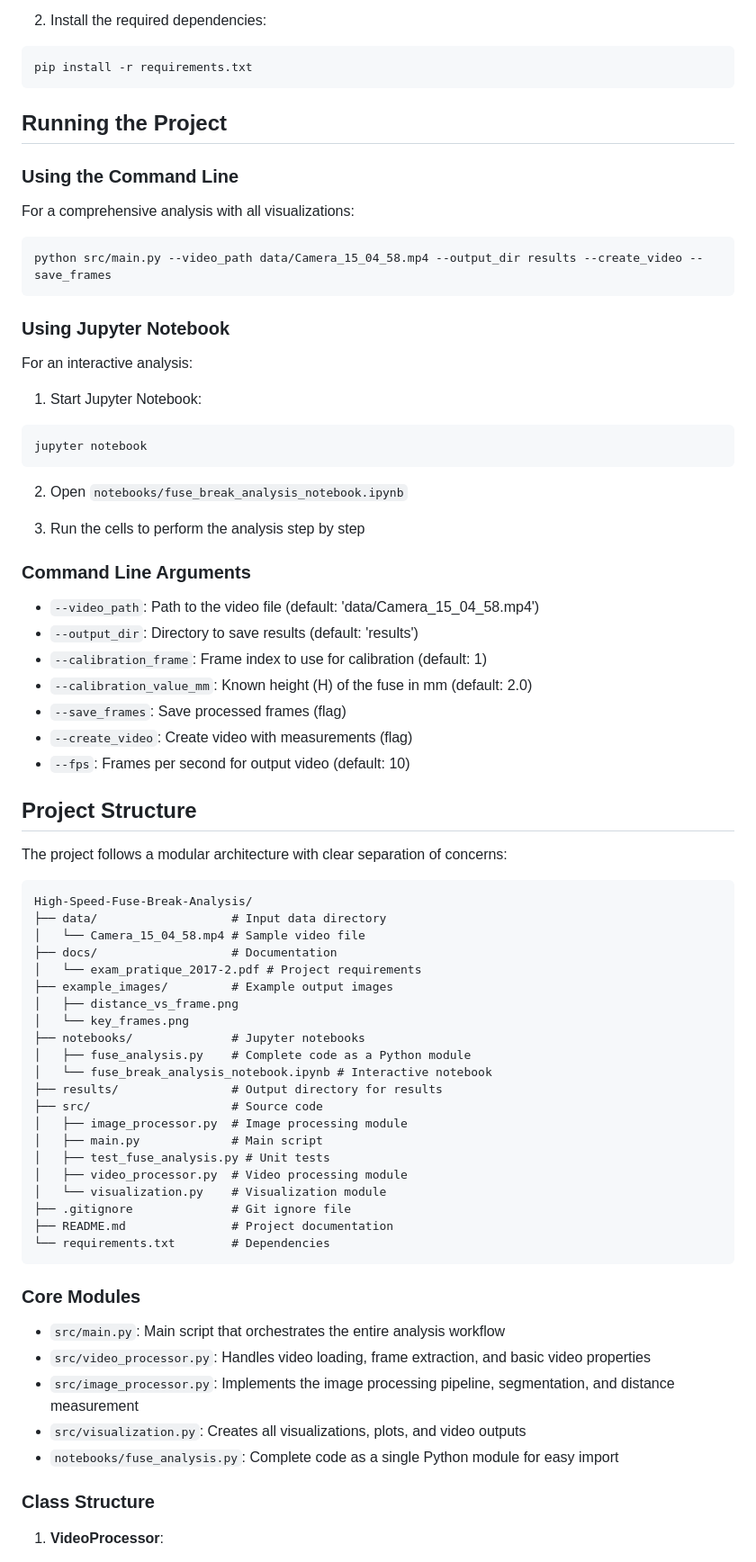
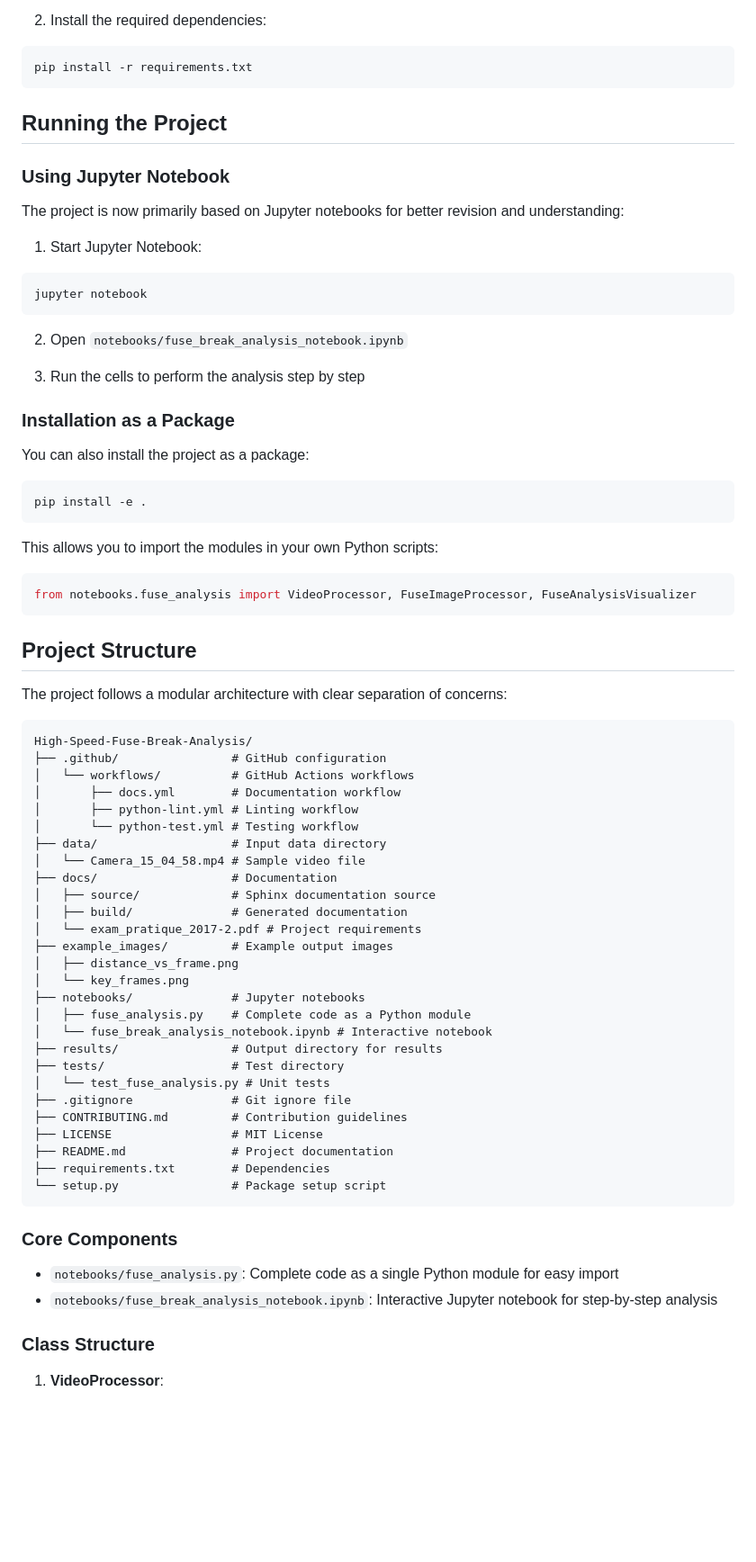
Before and after one commit to Oussama-Guelfaa/High-Speed-Fuse-Break-Analysis, a Markdown page: README.md, the part around one of its changes. Shown at 90% size. GitHub-like rendering; blank space fills up the shorter version.

Commit message:
Mise à jour du README avec badges et nouvelle structure du projet

````diff
--- a/README.md
+++ b/README.md
@@ -66,17 +71,9 @@ pip install -r requirements.txt
 
 ## Running the Project
 
-### Using the Command Line
-
-For a comprehensive analysis with all visualizations:
-
-```bash
-python src/main.py --video_path data/Camera_15_04_58.mp4 --output_dir results --create_video --save_frames
-```
-
 ### Using Jupyter Notebook
 
-For an interactive analysis:
+The project is now primarily based on Jupyter notebooks for better revision and understanding:
 
 1. Start Jupyter Notebook:
 ```bash
@@ -87,15 +84,19 @@ jupyter notebook
 
 3. Run the cells to perform the analysis step by step
 
-### Command Line Arguments
+### Installation as a Package
 
-- `--video_path`: Path to the video file (default: 'data/Camera_15_04_58.mp4')
-- `--output_dir`: Directory to save results (default: 'results')
-- `--calibration_frame`: Frame index to use for calibration (default: 1)
-- `--calibration_value_mm`: Known height (H) of the fuse in mm (default: 2.0)
-- `--save_frames`: Save processed frames (flag)
-- `--create_video`: Create video with measurements (flag)
-- `--fps`: Frames per second for output video (default: 10)
+You can also install the project as a package:
+
+```bash
+pip install -e .
+```
+
+This allows you to import the modules in your own Python scripts:
+
+```python
+from notebooks.fuse_analysis import VideoProcessor, FuseImageProcessor, FuseAnalysisVisualizer
+```
 
 ## Project Structure
 
@@ -103,9 +104,16 @@ The project follows a modular architecture with clear separation of concerns:
 
 ```
 High-Speed-Fuse-Break-Analysis/
+├── .github/                # GitHub configuration
+│   └── workflows/          # GitHub Actions workflows
+│       ├── docs.yml        # Documentation workflow
+│       ├── python-lint.yml # Linting workflow
+│       └── python-test.yml # Testing workflow
 ├── data/                   # Input data directory
 │   └── Camera_15_04_58.mp4 # Sample video file
 ├── docs/                   # Documentation
+│   ├── source/             # Sphinx documentation source
+│   ├── build/              # Generated documentation
 │   └── exam_pratique_2017-2.pdf # Project requirements
 ├── example_images/         # Example output images
 │   ├── distance_vs_frame.png
@@ -114,24 +122,20 @@ High-Speed-Fuse-Break-Analysis/
 │   ├── fuse_analysis.py    # Complete code as a Python module
 │   └── fuse_break_analysis_notebook.ipynb # Interactive notebook
 ├── results/                # Output directory for results
-├── src/                    # Source code
-│   ├── image_processor.py  # Image processing module
-│   ├── main.py             # Main script
-│   ├── test_fuse_analysis.py # Unit tests
-│   ├── video_processor.py  # Video processing module
-│   └── visualization.py    # Visualization module
+├── tests/                  # Test directory
+│   └── test_fuse_analysis.py # Unit tests
 ├── .gitignore              # Git ignore file
+├── CONTRIBUTING.md         # Contribution guidelines
+├── LICENSE                 # MIT License
 ├── README.md               # Project documentation
-└── requirements.txt        # Dependencies
+├── requirements.txt        # Dependencies
+└── setup.py                # Package setup script
 ```
 
-### Core Modules
+### Core Components
 
-- `src/main.py`: Main script that orchestrates the entire analysis workflow
-- `src/video_processor.py`: Handles video loading, frame extraction, and basic video properties
-- `src/image_processor.py`: Implements the image processing pipeline, segmentation, and distance measurement
-- `src/visualization.py`: Creates all visualizations, plots, and video outputs
 - `notebooks/fuse_analysis.py`: Complete code as a single Python module for easy import
+- `notebooks/fuse_break_analysis_notebook.ipynb`: Interactive Jupyter notebook for step-by-step analysis
 
 ### Class Structure
 
````
Also changed, not shown: other parts of README.md (+13 -29 lines).
